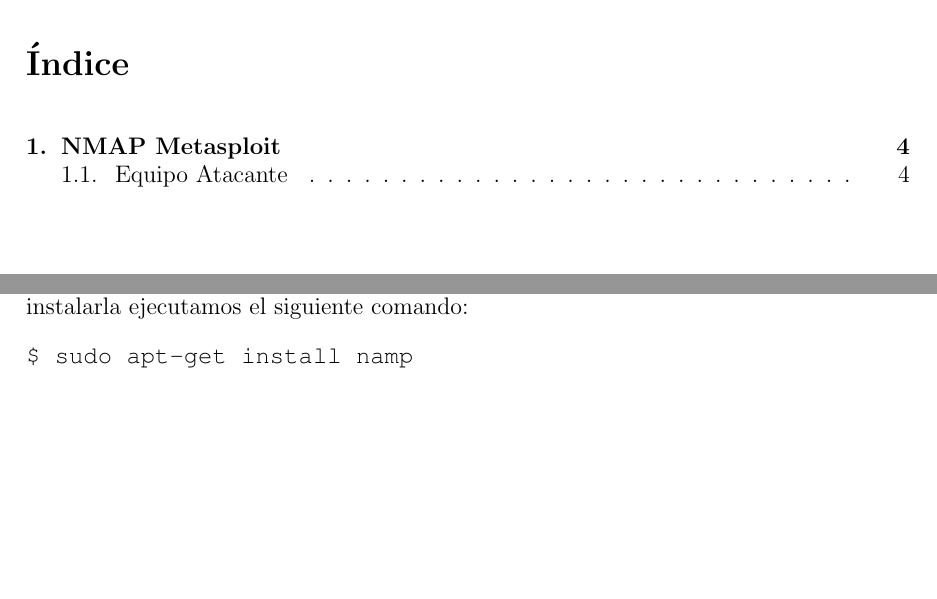
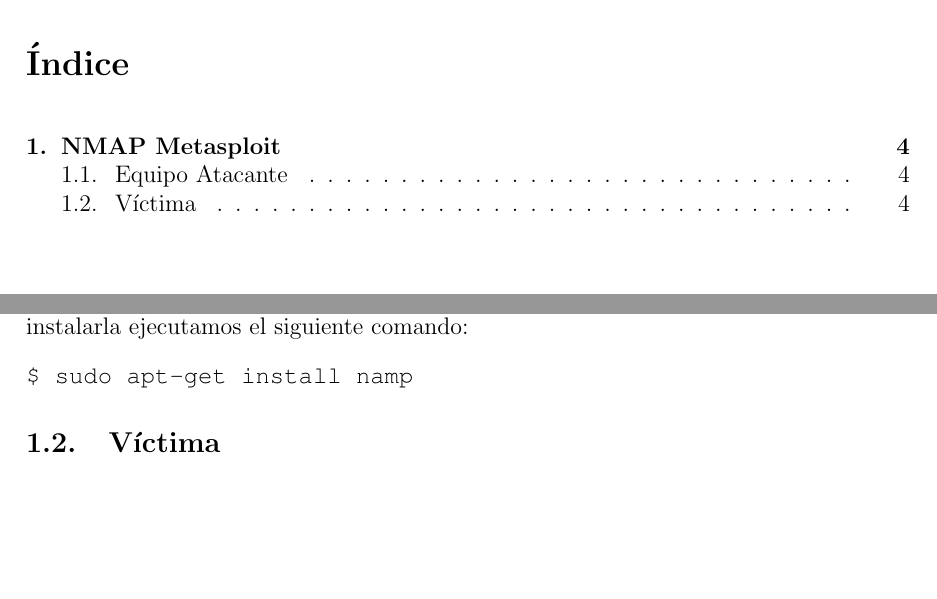
Before and after one commit to CristianRocheBorja/Memoria_Seguridad, a LaTeX document (Seguridad.tex): two parts of pages 3 and 4 of 4, joined at a grey line, cut so that both start at the same text. Compiled offline with pdfLaTeX.

Commit message:
subsection

```diff
--- a/Seguridad.tex
+++ b/Seguridad.tex
@@ -172,6 +172,7 @@
 \begin{verbatim}
 $ sudo apt-get install namp
 \end{verbatim}
+\subsection{Víctima}
 
 
 \end{document}
```
Also changed, not shown: Seguridad.pdf.
